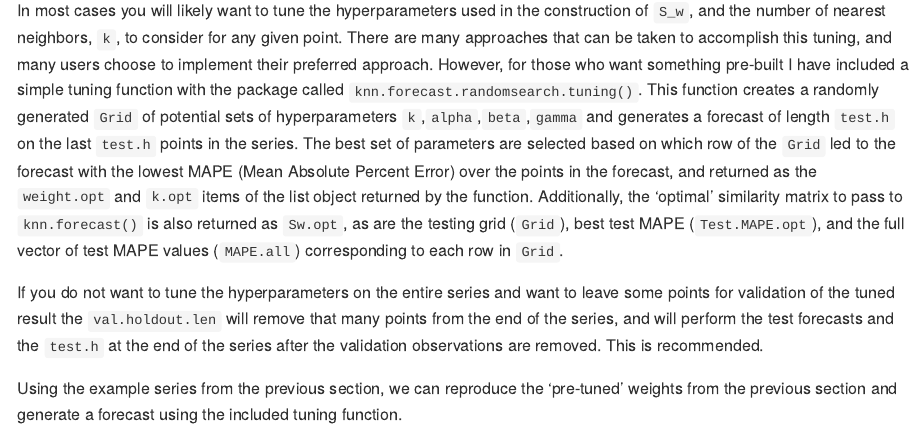
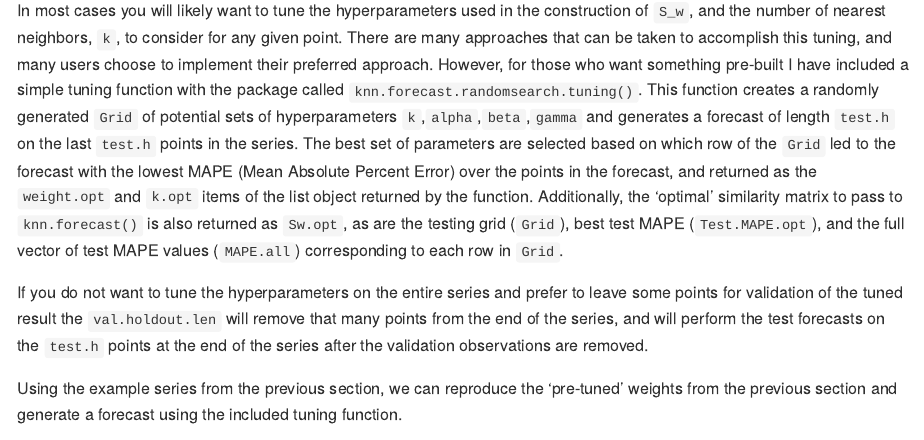
Before and after one commit to mtrupiano1/knnwtsim, an R Markdown document (README.Rmd): the page in a window 1100 px wide, from 3050 px down. The pictures show the output file README.md that the author committed with the source, drawn offline in the style of GitHub.

Commit message:
README corrections

```diff
--- a/README.Rmd
+++ b/README.Rmd
@@ -142,8 +142,8 @@ I have included a simple tuning function with the package called `knn.forecast.r
 This function creates a randomly generated `Grid` of potential sets of hyperparameters `k`,`alpha`,`beta`,`gamma` and generates a forecast of length `test.h` on the last `test.h` points in the series. The best set of parameters
 are selected based on which row of the `Grid` led to the forecast with the lowest MAPE (Mean Absolute Percent Error) over the points in the forecast, and returned as the `weight.opt` and `k.opt` items of the list object returned by the function. Additionally, the 'optimal' similarity matrix to pass to `knn.forecast()` is also returned as `Sw.opt`, as are the testing grid (`Grid`), best test MAPE (`Test.MAPE.opt`), and the full vector of test MAPE values (`MAPE.all`) corresponding to each row in `Grid`.
 
-If you do not want to tune the hyperparameters on the entire series and want to leave some points for validation of the tuned result the `val.holdout.len` will remove that many points from the end of the series, and will perform the test forecasts and the `test.h` at the end of
-the series after the validation observations are removed. This is recommended.
+If you do not want to tune the hyperparameters on the entire series and prefer to leave some points for validation of the tuned result the `val.holdout.len` will remove that many points from the end of the series, and will perform the test forecasts on the `test.h` points at the end of
+the series after the validation observations are removed.
 
 Using the example series from the previous section, we can reproduce the 'pre-tuned' weights from the
 previous section and generate a forecast using the included tuning function.
```
Also changed, not shown: README.md.
